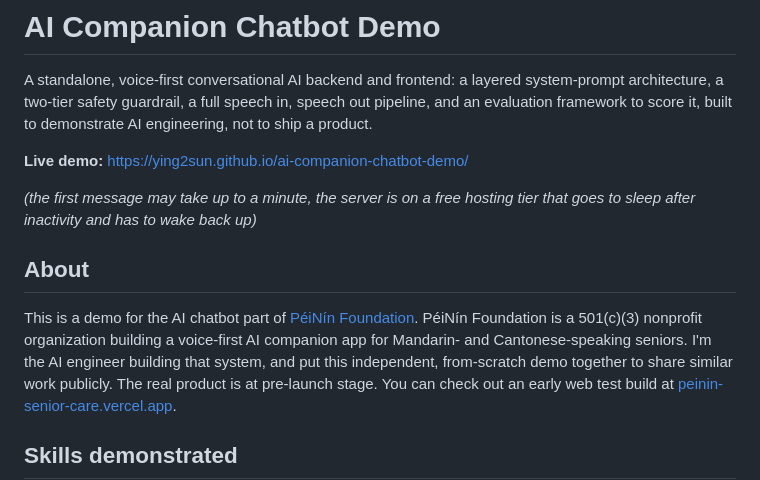
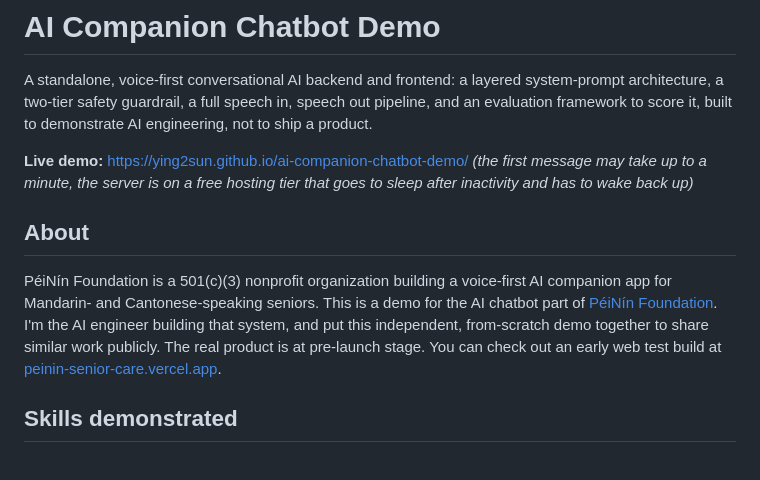
Before and after one commit to ying2sun/ai-companion-chatbot-demo, a Markdown page: README.md, the part around the change. Drawn GitHub-style; blank space fills up the shorter version.

```diff
--- a/README.md
+++ b/README.md
@@ -6,15 +6,15 @@ speech out pipeline, and an evaluation framework to score it, built to
 demonstrate AI engineering, not to ship a product.
 
 **Live demo:** https://ying2sun.github.io/ai-companion-chatbot-demo/
-
 *(the first message may take up to a minute, the server is on a free
 hosting tier that goes to sleep after inactivity and has to wake back up)*
 
 ## About
 
+PéiNín Foundation is a 501(c)(3) nonprofit organization building a
+voice-first AI companion app for Mandarin- and Cantonese-speaking seniors.
 This is a demo for the AI chatbot part of [PéiNín
-Foundation](https://peininfoundation.org/). PéiNín Foundation is a 501(c)(3) nonprofit organization building a
-voice-first AI companion app for Mandarin- and Cantonese-speaking seniors. I'm the AI engineer building
+Foundation](https://peininfoundation.org/). I'm the AI engineer building
 that system, and put this independent, from-scratch demo together to share
 similar work publicly. The real product is at pre-launch stage. You can
 check out an early web test build at
```
